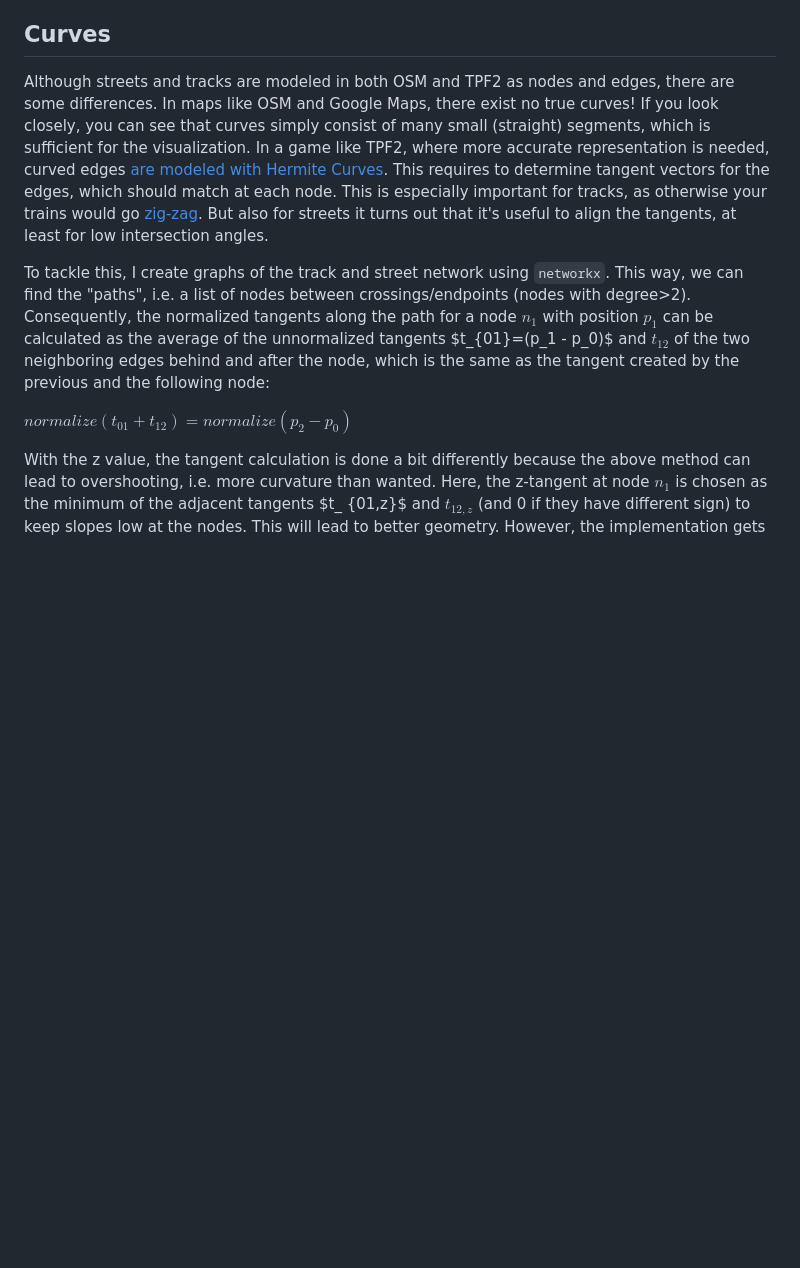
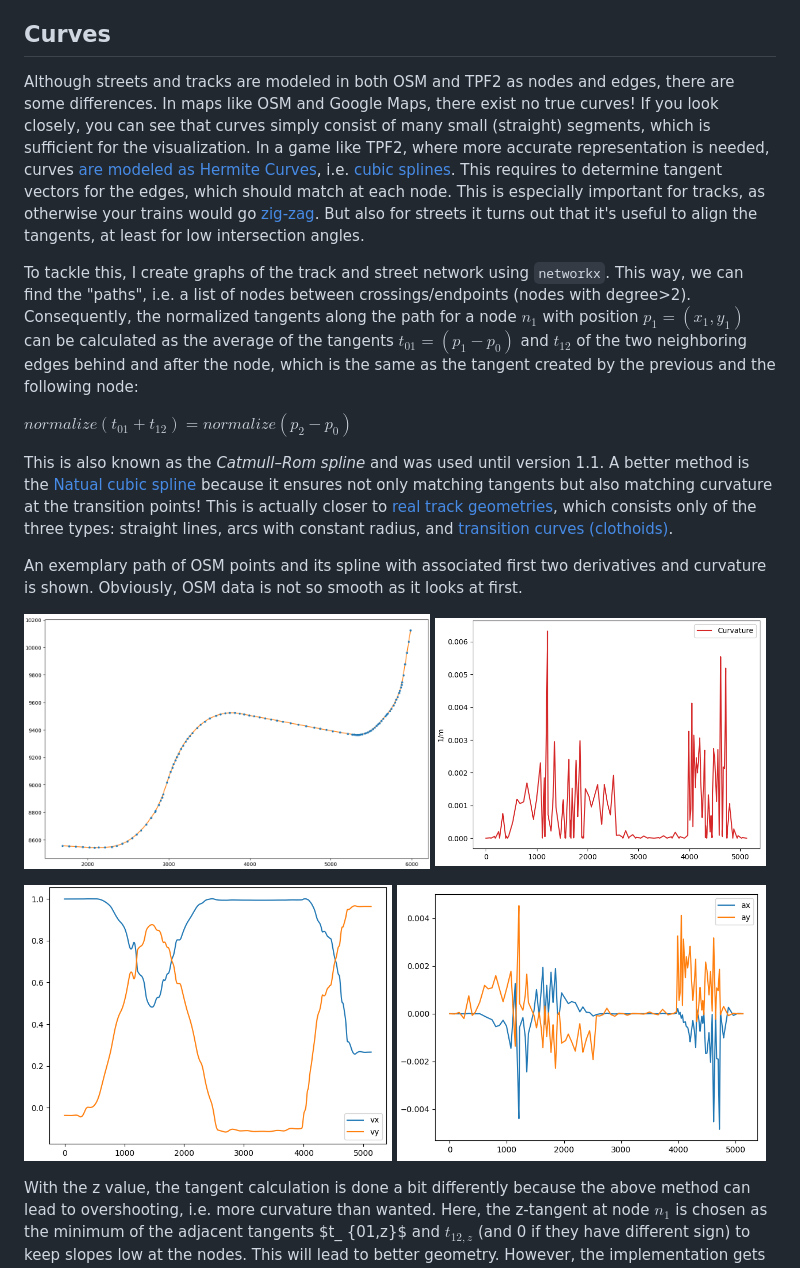
Before and after one commit to Vacuum-Tube/OSM-TPF2-Importer, a Markdown page: python/README.md, the part around the change. Rendered like a GitHub page; pictures changed too: doc/pics/curve.png (added), doc/pics/curve_axy.png (added), doc/pics/curve_k.png (added); blank space fills up the shorter version.

Commit message:
natural spline interpolation for edge curves

```diff
--- a/python/README.md
+++ b/python/README.md
@@ -107,22 +107,35 @@ lengths.
 
 ## Curves
 
-Although streets and tracks are modeled in both OSM and TPF2 as nodes and edges, there are some differences. In maps
-like OSM and Google Maps, there exist no true curves!
-If you look closely, you can see that curves simply consist of many small (straight) segments, which is sufficient for
-the visualization. In a game like TPF2, where more accurate representation is needed, curved
-edges [are modeled with Hermite Curves](https://www.transportfever.net/lexicon/entry/356-kurven-konstruieren/). This
-requires to determine tangent vectors for the edges, which should match at each node. This is especially important for
-tracks, as otherwise your trains would go [zig-zag](https://www.youtube.com/shorts/8kS80uvRL3U). But also for streets it
-turns out that it's useful to align the tangents, at least for low intersection angles.
+Although streets and tracks are modeled in both OSM and TPF2 as nodes and edges, there are some differences.
+In maps like OSM and Google Maps, there exist no true curves!
+If you look closely, you can see that curves simply consist of many small (straight) segments, which is sufficient for the visualization.
+In a game like TPF2, where more accurate representation is needed, curves [are modeled as Hermite Curves](https://www.transportfever.net/lexicon/entry/356-kurven-konstruieren/), i.e. [cubic splines](https://en.wikipedia.org/wiki/Cubic_Hermite_spline).
+This requires to determine tangent vectors for the edges, which should match at each node.
+This is especially important for tracks, as otherwise your trains would go [zig-zag](https://www.youtube.com/shorts/8kS80uvRL3U).
+But also for streets it turns out that it's useful to align the tangents, at least for low intersection angles.
 
-To tackle this, I create graphs of the track and street network using `networkx`. This way, we can find the "paths",
-i.e. a list of nodes between crossings/endpoints (nodes with degree>2). Consequently, the normalized tangents along the
-path for a node $n_1$ with position $p_1$ can be calculated as the average of the unnormalized tangents $t_{01}=(p_1 -
-p_0)$ and $t_{12}$ of the two neighboring edges behind and after the node, which is the same as the tangent created by
-the previous and the following node:
+To tackle this, I create graphs of the track and street network using `networkx`.
+This way, we can find the "paths", i.e. a list of nodes between crossings/endpoints (nodes with degree>2).
+Consequently, the normalized tangents along the path for a node $n_1$ with position $p_1=(x_1,y_1)$ can be calculated as the average of the tangents $t_{01}=(p_1 - p_0)$ and $t_{12}$ of the two neighboring edges behind and after the node, which is the same as the tangent created by the previous and the following node:
 
 $normalize(t_{01}+t_{12})=normalize(p_2-p_0)$
+
+This is also known as the _Catmull–Rom spline_ and was used until version 1.1.
+A better method is the [Natual cubic spline](https://en.wikipedia.org/wiki/Spline_interpolation) because it ensures not only matching tangents but also matching curvature at the transition points!
+This is actually closer to [real track geometries](https://en.wikipedia.org/wiki/Track_geometry), which consists only of the three types: straight lines, arcs with constant radius, and [transition curves (clothoids)](https://en.wikipedia.org/wiki/Track_transition_curve).
+
+An exemplary path of OSM points and its spline with associated first two derivatives and curvature is shown.
+Obviously, OSM data is not so smooth as it looks at first.
+
+<p align="middle">
+  <img src="../doc/pics/curve.png" width="54%" />
+  <img src="../doc/pics/curve_k.png" width="44%" />
+</p>
+<p align="middle">
+  <img src="../doc/pics/curve_vxy.png" width="49%" />
+  <img src="../doc/pics/curve_axy.png" width="49%" />
+</p>
 
 With the z value, the tangent calculation is done a bit differently because the above method can lead to overshooting,
 i.e. more curvature than wanted. Here, the z-tangent at node $n_1$ is chosen as the minimum of the adjacent tangents $t_
```
Also changed, not shown: doc/Mods.md (+3 -3 lines), doc/pics/curve_v.png (added), 7 other files.
